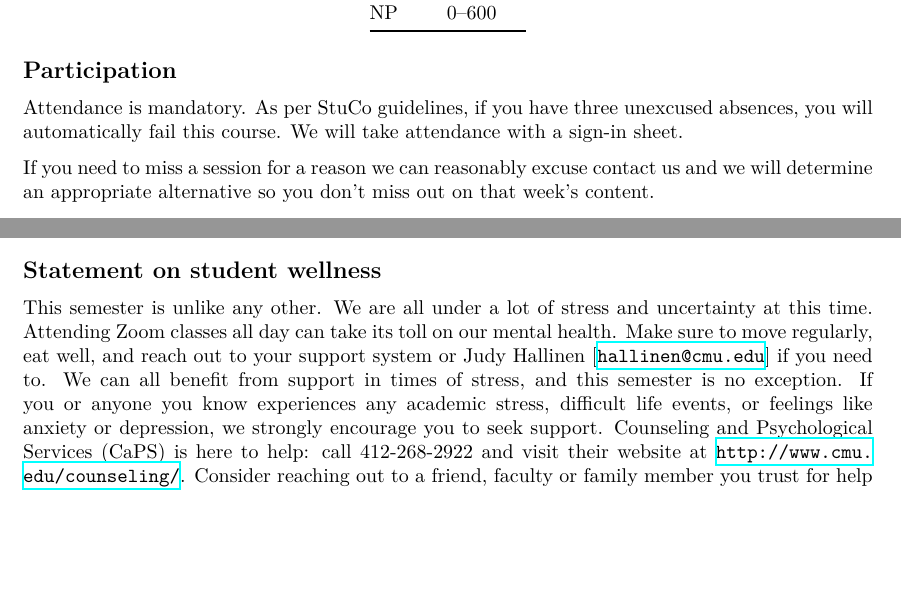
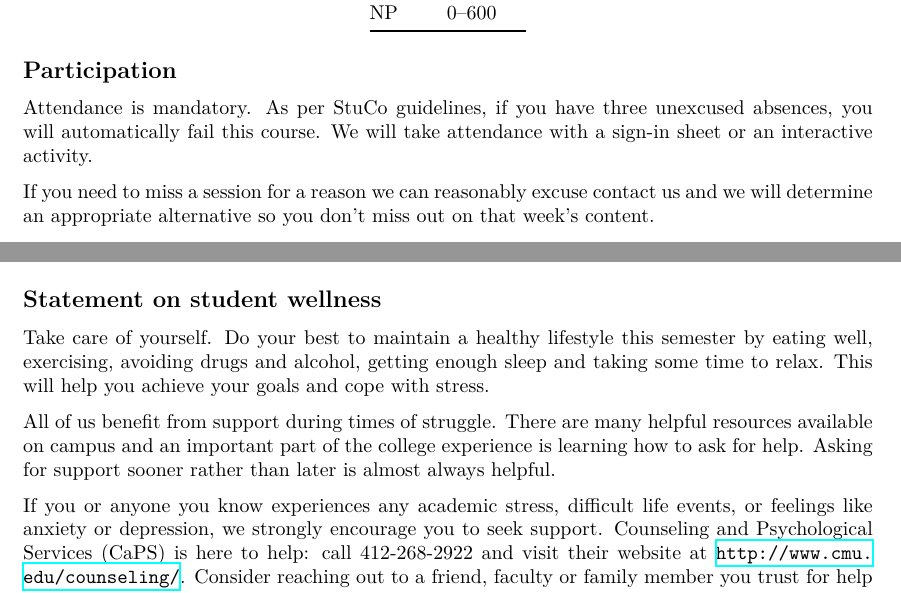
Before and after one commit to rust-stuco/syllabus, a LaTeX document (syllabus.tex): two parts of pages 2 and 5 of 5, joined at a grey line, cut so that both start at the same text, the shorter picture padded with empty space. Compiled offline with XeLaTeX.

Commit message:
Update for S23

```diff
--- a/syllabus.tex
+++ b/syllabus.tex
@@ -449,7 +449,7 @@ Grades will be assigned as follows, based on the number of points earned.
 
 Attendance is mandatory. As per StuCo guidelines, if you have three unexcused
 absences, you will automatically fail this course. We will take attendance with
-a sign-in sheet.
+a sign-in sheet or an interactive activity.
 
 If you need to miss a session for a reason we can reasonably excuse contact us
 and we will determine an appropriate alternative so you don't miss out on that
@@ -601,20 +601,22 @@ the Office of Disability Resources, I encourage you to contact them at
 
 \subsection*{Statement on student wellness}
 
-% TODO: update for in person
-This semester is unlike any other. We are all under a lot of stress and
-uncertainty at this time. Attending Zoom classes all day can take its toll on
-our mental health. Make sure to move regularly, eat well, and reach out to your
-support system or Judy Hallinen
-[\href{mailto:hallinen@cmu.edu}{\texttt{hallinen@cmu.edu}}] if you need to. We
-can all benefit from support in times of stress, and this semester is no
-exception. If you or anyone you know experiences any academic stress, difficult
-life events, or feelings like anxiety or depression, we strongly encourage you
-to seek support. Counseling and Psychological Services (CaPS) is here to help:
-call 412-268-2922 and visit their website at
-\url{http://www.cmu.edu/counseling/}. Consider reaching out to a friend, faculty
-or family member you trust for help getting connected to the support that can
-help.
+Take care of yourself.  Do your best to maintain a healthy lifestyle this
+semester by eating well, exercising, avoiding drugs and alcohol, getting enough
+sleep and taking some time to relax. This will help you achieve your goals and
+cope with stress.
+
+All of us benefit from support during times of struggle. There are many helpful
+resources available on campus and an important part of the college experience is
+learning how to ask for help. Asking for support sooner rather than later is
+almost always helpful.
+
+If you or anyone you know experiences any academic stress, difficult life
+events, or feelings like anxiety or depression, we strongly encourage you to
+seek support. Counseling and Psychological Services (CaPS) is here to help: call
+412-268-2922 and visit their website at \url{http://www.cmu.edu/counseling/}.
+Consider reaching out to a friend, faculty or family member you trust for help
+getting connected to the support that can help.
 
 \subsection*{Statement on Diversity, Equity and Inclusion}
 
```
Also changed, not shown: syllabus.tex (48 more changed lines).
